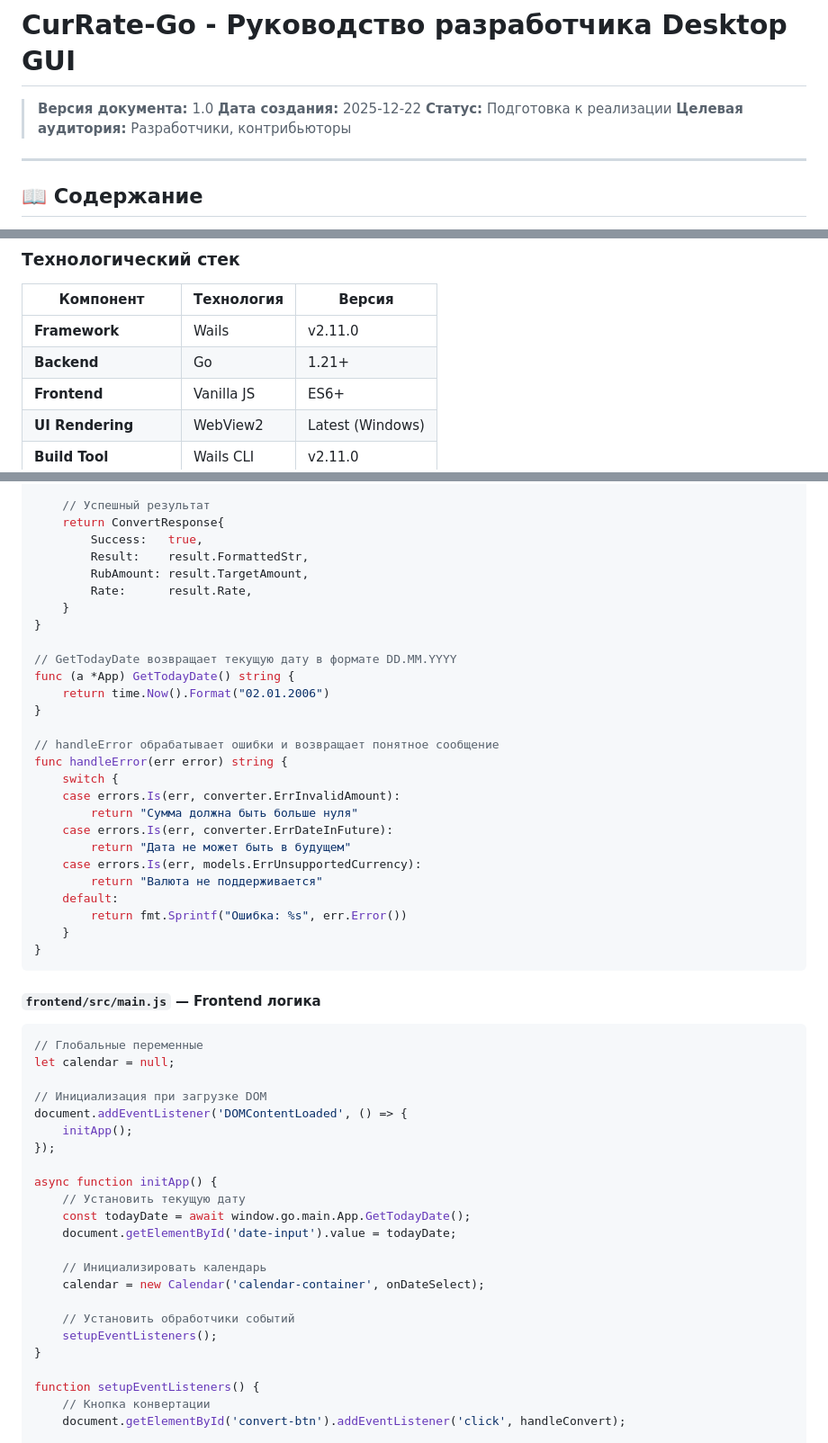
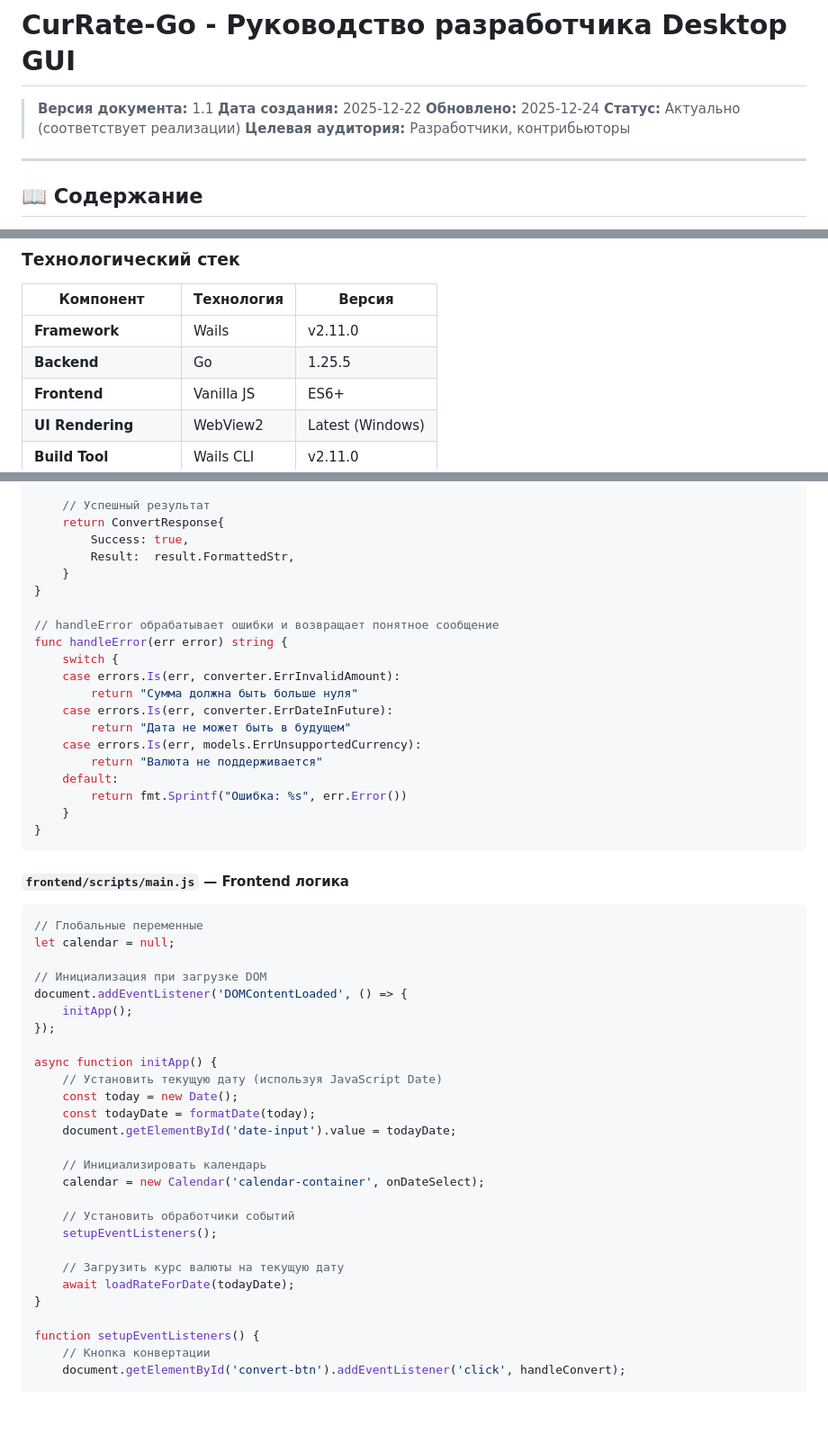
Before and after one commit to bivlked/CurRate-Go, a Markdown page: docs/10-WAILS-GUI-РУКОВОДСТВО-РАЗРАБОТЧИКА.md, 3 parts joined by grey strips. Shown at 90% size. Drawn GitHub-style; blank space fills up the shorter version.

````diff
--- a/docs/10-WAILS-GUI-РУКОВОДСТВО-РАЗРАБОТЧИКА.md
+++ b/docs/10-WAILS-GUI-РУКОВОДСТВО-РАЗРАБОТЧИКА.md
@@ -1,8 +1,9 @@
 # CurRate-Go - Руководство разработчика Desktop GUI
 
-> **Версия документа:** 1.0
+> **Версия документа:** 1.1
 > **Дата создания:** 2025-12-22
-> **Статус:** Подготовка к реализации
+> **Обновлено:** 2025-12-24
+> **Статус:** Актуально (соответствует реализации)
 > **Целевая аудитория:** Разработчики, контрибьюторы
 
 ---
@@ -63,7 +64,7 @@
 | Компонент | Технология | Версия |
 |-----------|------------|--------|
 | **Framework** | Wails | v2.11.0 |
-| **Backend** | Go | 1.21+ |
+| **Backend** | Go | 1.25.5 |
 | **Frontend** | Vanilla JS | ES6+ |
 | **UI Rendering** | WebView2 | Latest (Windows) |
 | **Build Tool** | Wails CLI | v2.11.0 |
@@ -446,16 +447,9 @@ func (a *App) Convert(req ConvertRequest) ConvertResponse {
 
 	// Успешный результат
 	return ConvertResponse{
-		Success:   true,
-		Result:    result.FormattedStr,
-		RubAmount: result.TargetAmount,
-		Rate:      result.Rate,
+		Success: true,
+		Result:  result.FormattedStr,
 	}
-}
-
-// GetTodayDate возвращает текущую дату в формате DD.MM.YYYY
-func (a *App) GetTodayDate() string {
-	return time.Now().Format("02.01.2006")
 }
 
 // handleError обрабатывает ошибки и возвращает понятное сообщение
@@ -473,7 +467,7 @@ func handleError(err error) string {
 }
 ```
 
-#### `frontend/src/main.js` — Frontend логика
+#### `frontend/scripts/main.js` — Frontend логика
 
 ```javascript
 // Глобальные переменные
@@ -485,8 +479,9 @@ document.addEventListener('DOMContentLoaded', () => {
 });
 
 async function initApp() {
-    // Установить текущую дату
-    const todayDate = await window.go.main.App.GetTodayDate();
+    // Установить текущую дату (используя JavaScript Date)
+    const today = new Date();
+    const todayDate = formatDate(today);
     document.getElementById('date-input').value = todayDate;
 
     // Инициализировать календарь
@@ -494,6 +489,9 @@ async function initApp() {
 
     // Установить обработчики событий
     setupEventListeners();
+
+    // Загрузить курс валюты на текущую дату
+    await loadRateForDate(todayDate);
 }
 
 function setupEventListeners() {
````
Also changed, not shown: other parts of docs/10-WAILS-GUI-РУКОВОДСТВО-РАЗРАБОТЧИКА.md (+45 -29 lines).
